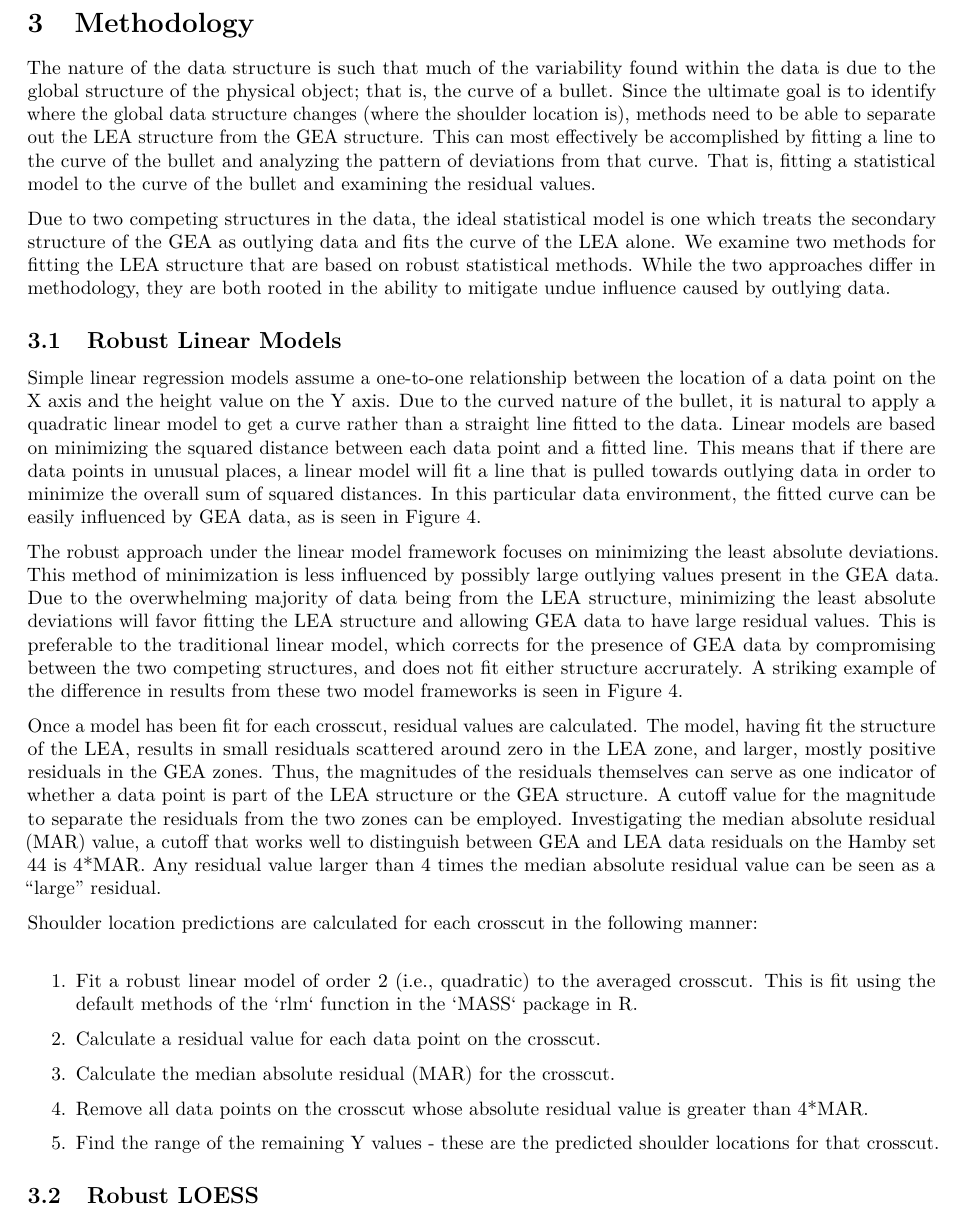
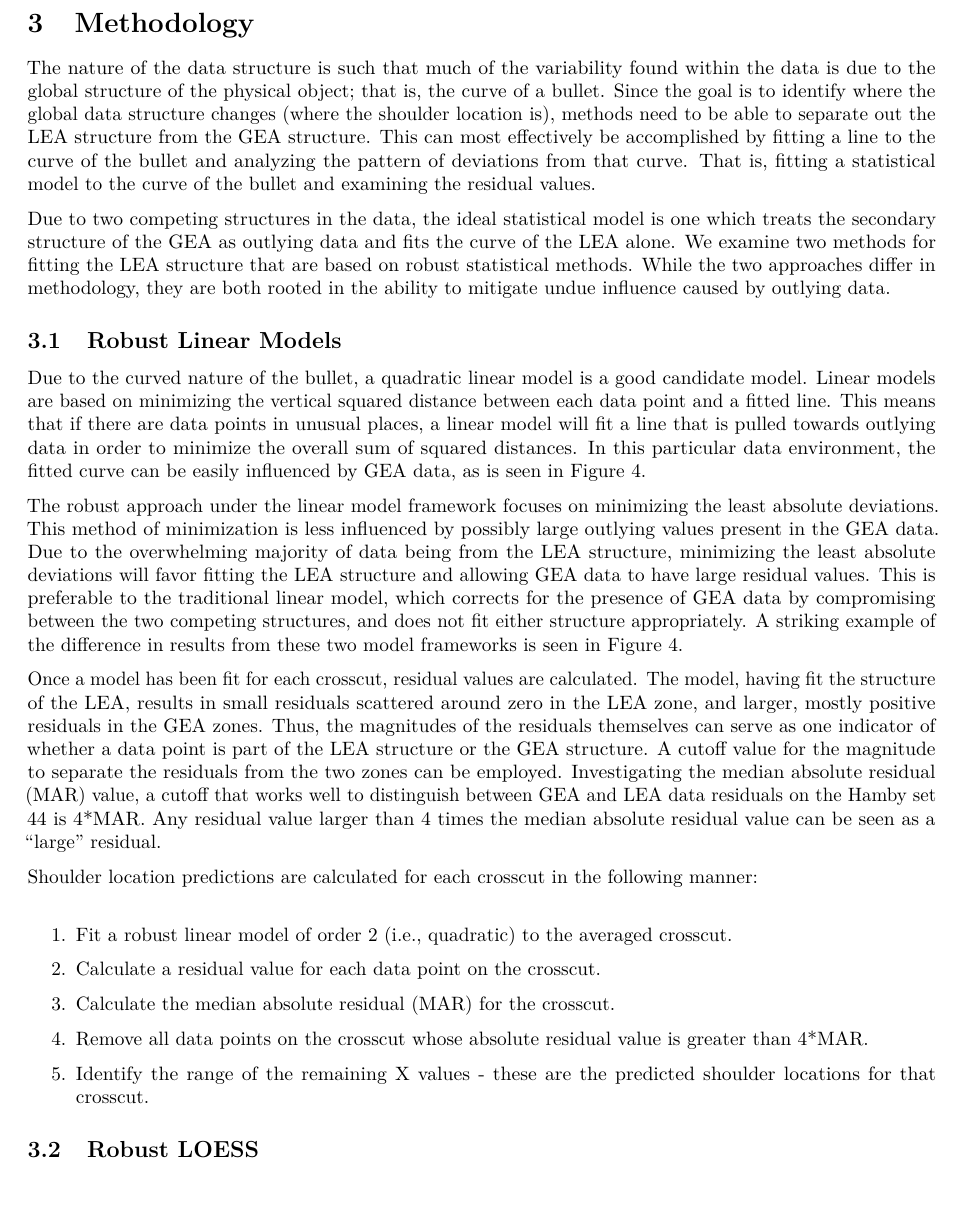
Before and after one commit to CSAFE-ISU/grooves, an R Markdown document (papers/writeup.Rmd): part of page 4 of 10, cut so that both start at the same text, the shorter picture padded with empty space. Rendered offline with R 4.5, knitr and Pandoc, then LaTeX, with nearby package versions.

Commit message:
small changes page 3

```diff
--- a/papers/writeup.Rmd
+++ b/papers/writeup.Rmd
@@ -49,15 +49,15 @@ The final data consists of 2D crosscuts gathered from 3D imaging. The height val
 
 \section{Methodology}
 
-The nature of the data structure is such that much of the variability found within the data is due to the global structure of the physical object; that is, the curve of a bullet. Since the ultimate goal is to identify where the global data structure changes (where the shoulder location is), methods need to be able to separate out the LEA structure from the GEA structure. This can most effectively be accomplished by fitting a line to the curve of the bullet and analyzing the pattern of deviations from that curve. That is, fitting a statistical model to the curve of the bullet and examining the residual values.
+The nature of the data structure is such that much of the variability found within the data is due to the global structure of the physical object; that is, the curve of a bullet. Since the goal is to identify where the global data structure changes (where the shoulder location is), methods need to be able to separate out the LEA structure from the GEA structure. This can most effectively be accomplished by fitting a line to the curve of the bullet and analyzing the pattern of deviations from that curve. That is, fitting a statistical model to the curve of the bullet and examining the residual values.
 
 Due to two competing structures in the data, the ideal statistical model is one which treats the secondary structure of the GEA as outlying data and fits the curve of the LEA alone. We examine two methods for fitting the LEA structure that are based on robust statistical methods. While the two approaches differ in methodology, they are both rooted in the ability to mitigate undue influence caused by outlying data.
 
 \subsection{Robust Linear Models}
 
-Simple linear regression models assume a one-to-one relationship between the location of a data point on the X axis and the height value on the Y axis. Due to the curved nature of the bullet, it is natural to apply a quadratic linear model to get a curve rather than a straight line fitted to the data. Linear models are based on minimizing the squared distance between each data point and a fitted line. This means that if there are data points in unusual places, a linear model will fit a line that is pulled towards outlying data in order to minimize the overall sum of squared distances. In this particular data environment, the fitted curve can be easily influenced by GEA data, as is seen in Figure 4.
+Due to the curved nature of the bullet, a quadratic linear model is a good candidate model. Linear models are based on minimizing the vertical squared distance between each data point and a fitted line. This means that if there are data points in unusual places, a linear model will fit a line that is pulled towards outlying data in order to minimize the overall sum of squared distances. In this particular data environment, the fitted curve can be easily influenced by GEA data, as is seen in Figure 4.
 
-The robust approach under the linear model framework focuses on minimizing the least absolute deviations. This method of minimization is less influenced by possibly large outlying values present in the GEA data. Due to the overwhelming majority of data being from the LEA structure, minimizing the least absolute deviations will favor fitting the LEA structure and allowing GEA data to have large residual values. This is preferable to the traditional linear model, which corrects for the presence of GEA data by compromising between the two competing structures, and does not fit either structure accrurately. A striking example of the difference in results from these two model frameworks is seen in Figure 4.
+The robust approach under the linear model framework focuses on minimizing the least absolute deviations. This method of minimization is less influenced by possibly large outlying values present in the GEA data. Due to the overwhelming majority of data being from the LEA structure, minimizing the least absolute deviations will favor fitting the LEA structure and allowing GEA data to have large residual values. This is preferable to the traditional linear model, which corrects for the presence of GEA data by compromising between the two competing structures, and does not fit either structure appropriately. A striking example of the difference in results from these two model frameworks is seen in Figure 4.
 
 ![Example of a quadratic linear model fit (orange) compared to a robust quadratic linear model fit (blue) to a single crosscut. The robust model is able to more effectively capture the curved structure of the LEA without being influenced by the GEA.](../images/LinearvRLM.png)
 
@@ -68,11 +68,11 @@ Once a model has been fit for each crosscut, residual values are calculated. The
 
 Shoulder location predictions are calculated for each crosscut in the following manner:
 \begin{enumerate}
-\item Fit a robust linear model of order 2 (i.e., quadratic) to the averaged crosscut. This is fit using the default methods of the `rlm` function in the `MASS` package in R.
+\item Fit a robust linear model of order 2 (i.e., quadratic) to the averaged crosscut.
 \item Calculate a residual value for each data point on the crosscut.
 \item Calculate the median absolute residual (MAR) for the crosscut.
 \item Remove all data points on the crosscut whose absolute residual value is greater than 4*MAR.
-\item Find the range of the remaining Y values - these are the predicted shoulder locations for that crosscut.
+\item Identify the range of the remaining X values - these are the predicted shoulder locations for that crosscut.
 \end{enumerate}
 
 ![Residual values resulting from a robust quadratic linear model. Data points that exist in the GEA structure are clearly separated from the LEA structure. ](../images/RLM_resids.png)
```
Also changed, not shown: papers/writeup.Rmd (2 more changed lines).
